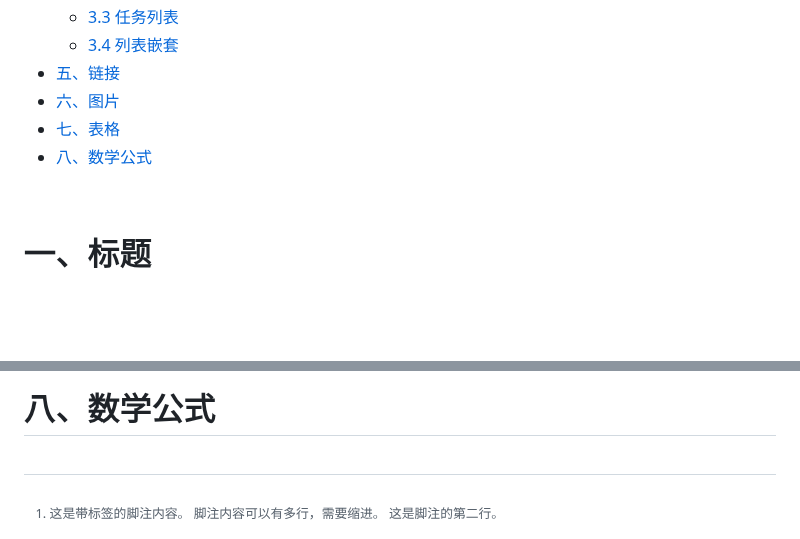
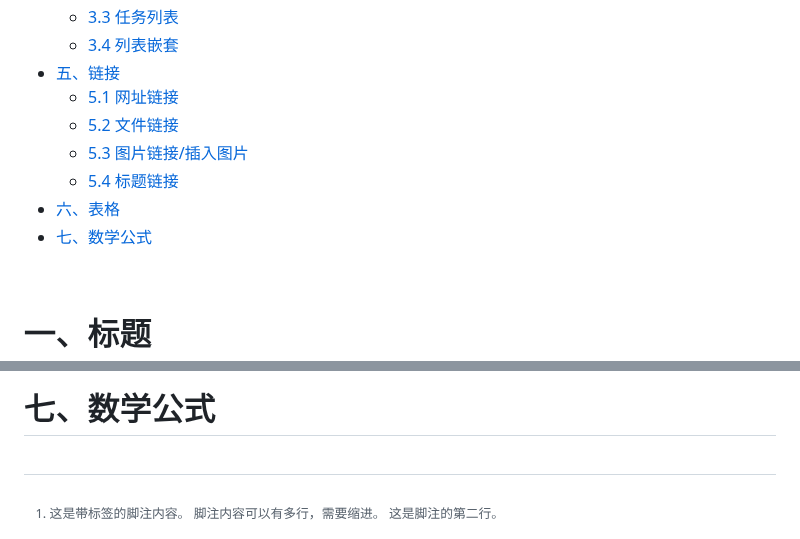
Before and after one commit to cjc-github/GitHub-Flavored-Markdown, a Markdown page: README.md, 2 parts joined by grey strips. GitHub-like rendering; blank space fills up the shorter version.

```diff
--- a/README.md
+++ b/README.md
@@ -95,9 +95,12 @@ Markdown本身是一种轻量级标记语言，它支持一些简单的格式。
   - [3.3 任务列表](#33-任务列表)
   - [3.4 列表嵌套](#34-列表嵌套)
 - [五、链接](#五链接)
-- [六、图片](#六图片)
-- [七、表格](#七表格)
-- [八、数学公式](#八数学公式)
+  - [5.1 网址链接](#51-网址链接)
+  - [5.2 文件链接](#52-文件链接)
+  - [5.3 图片链接/插入图片](#53-图片链接插入图片)
+  - [5.4 标题链接](#54-标题链接)
+- [六、表格](#六表格)
+- [七、数学公式](#七数学公式)
 
 <br/>
 
@@ -1016,6 +1095,6 @@ Markdown语法中存在多种样式来显示字体背景颜色：
 <br/>
 
 
-# 八、数学公式
+# 七、数学公式
 
 <br/>
```
Also changed, not shown: other parts of README.md (+79 -3 lines), README.assets/baidu.gif (added).
